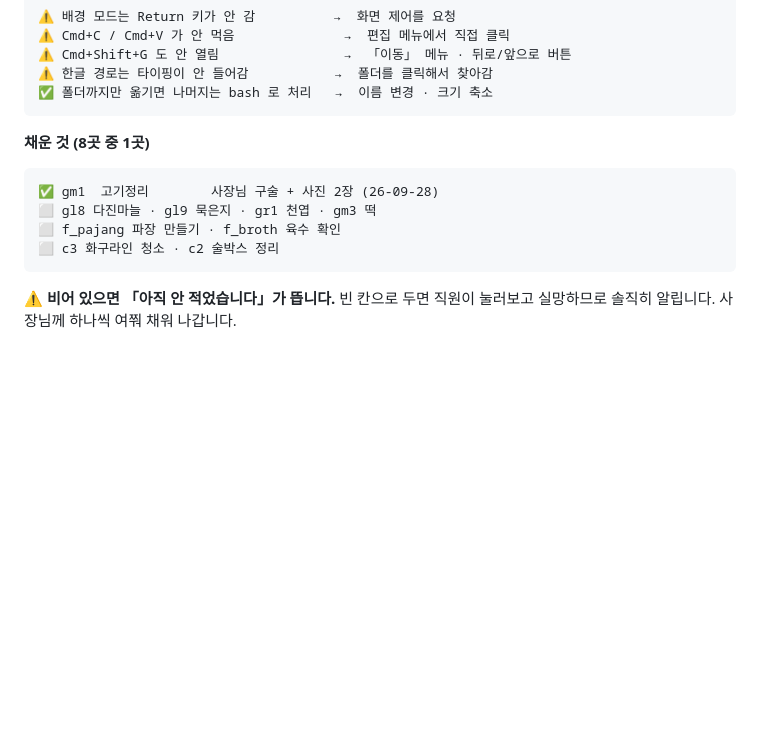
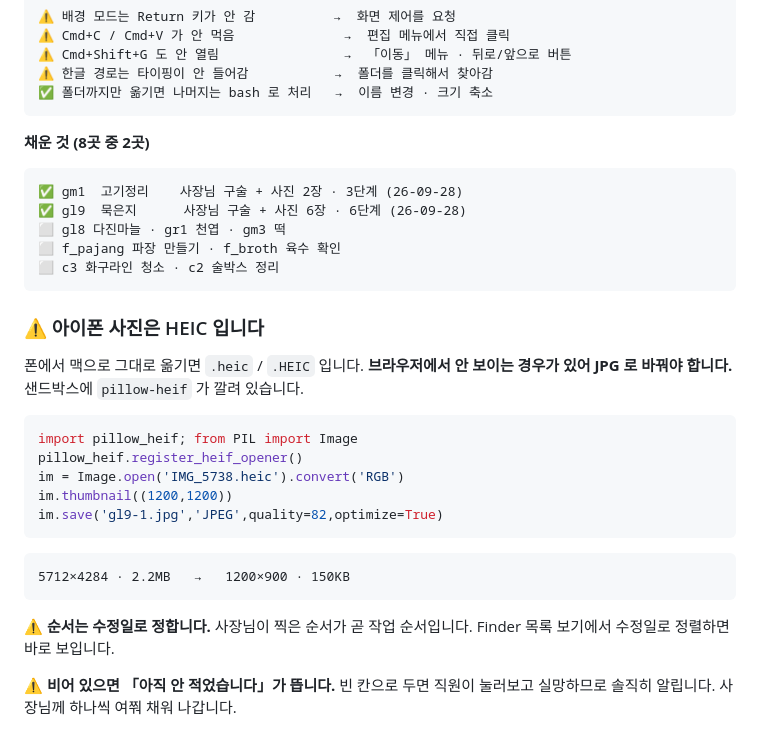
Before and after one commit to seungjin0216-star/closing-checklist, a Markdown page: APP.md, the part around the change. GitHub-like rendering; blank space fills up the shorter version.

Commit message:
APP.md — HEIC 변환 기록 · 채운 곳 2/8

````diff
--- a/APP.md
+++ b/APP.md
@@ -195,14 +195,35 @@ gm1: {
 ✅ 폴더까지만 옮기면 나머지는 bash 로 처리   →  이름 변경 · 크기 축소
 ```
 
-**채운 것 (8곳 중 1곳)**
+**채운 것 (8곳 중 2곳)**
 
 ```
-✅ gm1  고기정리        사장님 구술 + 사진 2장 (26-09-28)
-⬜ gl8 다진마늘 · gl9 묵은지 · gr1 천엽 · gm3 떡
+✅ gm1  고기정리    사장님 구술 + 사진 2장 · 3단계 (26-09-28)
+✅ gl9  묵은지      사장님 구술 + 사진 6장 · 6단계 (26-09-28)
+⬜ gl8 다진마늘 · gr1 천엽 · gm3 떡
 ⬜ f_pajang 파장 만들기 · f_broth 육수 확인
 ⬜ c3 화구라인 청소 · c2 술박스 정리
 ```
+
+### ⚠️ 아이폰 사진은 HEIC 입니다
+
+폰에서 맥으로 그대로 옮기면 `.heic` / `.HEIC` 입니다. **브라우저에서 안 보이는 경우가 있어
+JPG 로 바꿔야 합니다.** 샌드박스에 `pillow-heif` 가 깔려 있습니다.
+
+```python
+import pillow_heif; from PIL import Image
+pillow_heif.register_heif_opener()
+im = Image.open('IMG_5738.heic').convert('RGB')
+im.thumbnail((1200,1200))
+im.save('gl9-1.jpg','JPEG',quality=82,optimize=True)
+```
+
+```
+5712×4284 · 2.2MB   →   1200×900 · 150KB
+```
+
+⚠️ **순서는 수정일로 정합니다.** 사장님이 찍은 순서가 곧 작업 순서입니다.
+Finder 목록 보기에서 수정일로 정렬하면 바로 보입니다.
 
 ⚠️ **비어 있으면 「아직 안 적었습니다」가 뜹니다.** 빈 칸으로 두면 직원이 눌러보고
 실망하므로 솔직히 알립니다. 사장님께 하나씩 여쭤 채워 나갑니다.
````
